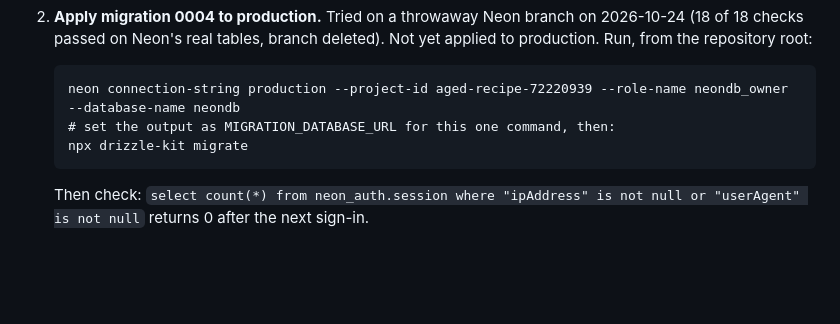
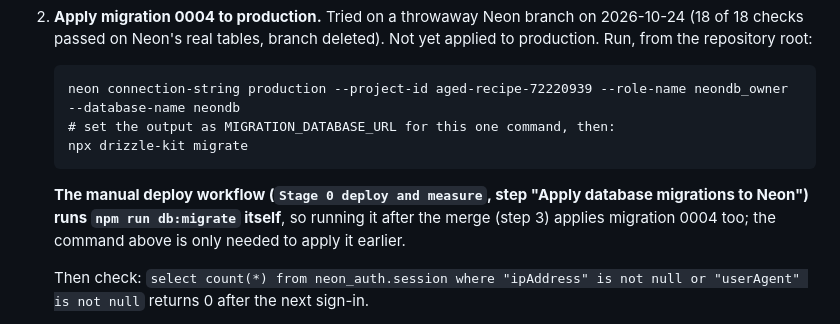
Before and after one commit to DivineGima/scollarly, a Markdown page: docs/stage-2-runbook.md, the part around the change. Rendered like a GitHub page; blank space fills up the shorter version.

Commit message:
docs: the deploy workflow applies migration 0004
Co-Authored-By: Claude Sonnet 5.5 <noreply@anthropic.com>

````diff
--- a/docs/stage-2-runbook.md
+++ b/docs/stage-2-runbook.md
@@ -71,6 +71,8 @@ These are the exit criteria that need something this session cannot do. None was
    npx drizzle-kit migrate
    ```
 
+   **The manual deploy workflow (`Stage 0 deploy and measure`, step "Apply database migrations to Neon") runs `npm run db:migrate` itself**, so running it after the merge (step 3) applies migration 0004 too; the command above is only needed to apply it earlier.
+
    Then check: `select count(*) from neon_auth.session where "ipAddress" is not null or "userAgent" is not null` returns 0 after the next sign-in.
 3. **Deploy and sign in once for real** with the Worker log open: record the CPU of `/auth/return` and `/auth/landing` (gate 10 ms) and whether Google accepted the `workers.dev` redirect (it did in Stage 0).
 4. **Owner first sign-in** with the address in `OWNER_EMAIL`: it should land on `/two-factor/enrol`. This is a human step.
````
